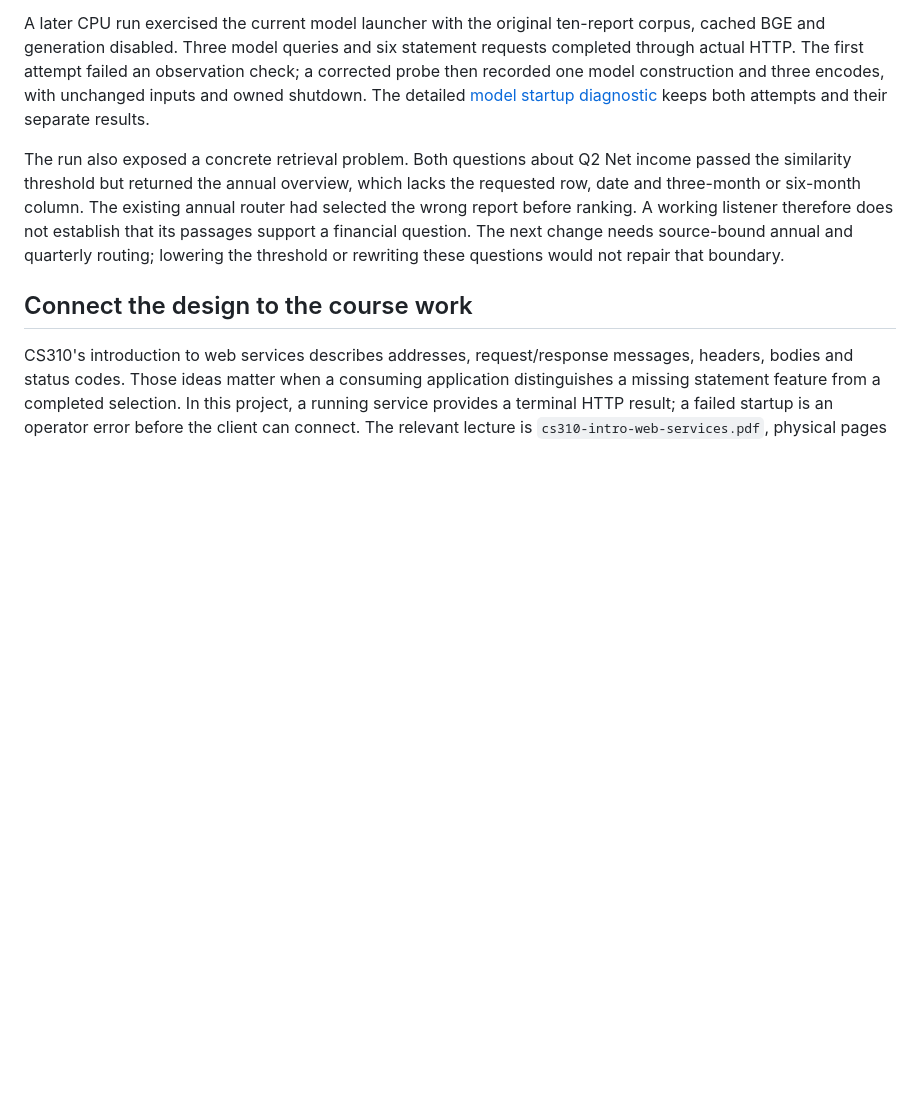
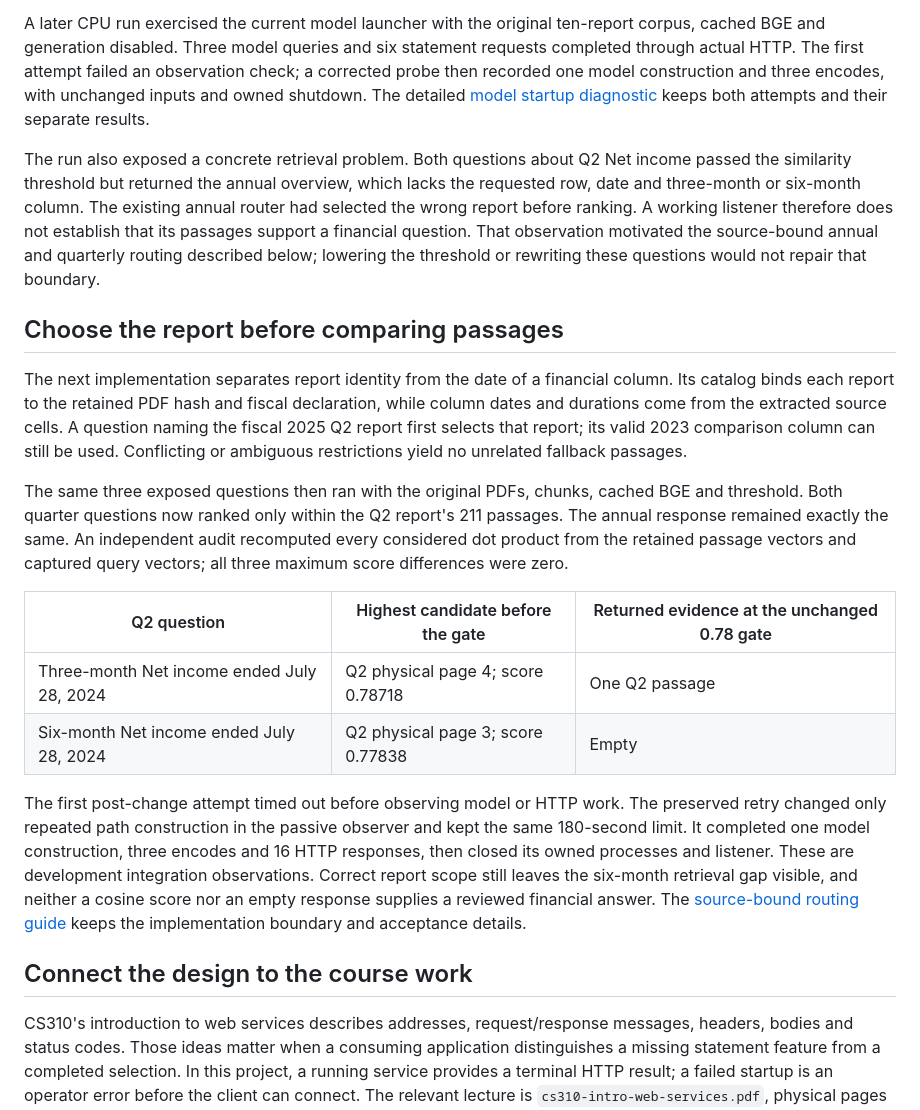
Before and after one commit to 1235357/1235357.github.io, a Markdown page: articles/08-source-bound-startup.md, the part around the change. Drawn GitHub-style; blank space fills up the shorter version.

Commit message:
docs: explain report scope before similarity ranking

```diff
--- a/articles/08-source-bound-startup.md
+++ b/articles/08-source-bound-startup.md
@@ -80,7 +80,20 @@ The [model launcher](https://github.com/1235357/nvidia-financial-rag/blob/b94c92
 
 A later CPU run exercised the current model launcher with the original ten-report corpus, cached BGE and generation disabled. Three model queries and six statement requests completed through actual HTTP. The first attempt failed an observation check; a corrected probe then recorded one model construction and three encodes, with unchanged inputs and owned shutdown. The detailed [model startup diagnostic](https://github.com/1235357/nvidia-financial-rag/blob/0a87ba5435798db65ced77f4ea600859452a050a/docs/current-source-model-http.md) keeps both attempts and their separate results.
 
-The run also exposed a concrete retrieval problem. Both questions about Q2 Net income passed the similarity threshold but returned the annual overview, which lacks the requested row, date and three-month or six-month column. The existing annual router had selected the wrong report before ranking. A working listener therefore does not establish that its passages support a financial question. The next change needs source-bound annual and quarterly routing; lowering the threshold or rewriting these questions would not repair that boundary.
+The run also exposed a concrete retrieval problem. Both questions about Q2 Net income passed the similarity threshold but returned the annual overview, which lacks the requested row, date and three-month or six-month column. The existing annual router had selected the wrong report before ranking. A working listener therefore does not establish that its passages support a financial question. That observation motivated the source-bound annual and quarterly routing described below; lowering the threshold or rewriting these questions would not repair that boundary.
+
+## Choose the report before comparing passages
+
+The next implementation separates report identity from the date of a financial column. Its catalog binds each report to the retained PDF hash and fiscal declaration, while column dates and durations come from the extracted source cells. A question naming the fiscal 2025 Q2 report first selects that report; its valid 2023 comparison column can still be used. Conflicting or ambiguous restrictions yield no unrelated fallback passages.
+
+The same three exposed questions then ran with the original PDFs, chunks, cached BGE and threshold. Both quarter questions now ranked only within the Q2 report's 211 passages. The annual response remained exactly the same. An independent audit recomputed every considered dot product from the retained passage vectors and captured query vectors; all three maximum score differences were zero.
+
+| Q2 question | Highest candidate before the gate | Returned evidence at the unchanged 0.78 gate |
+| --- | --- | --- |
+| Three-month Net income ended July 28, 2024 | Q2 physical page 4; score 0.78718 | One Q2 passage |
+| Six-month Net income ended July 28, 2024 | Q2 physical page 3; score 0.77838 | Empty |
+
+The first post-change attempt timed out before observing model or HTTP work. The preserved retry changed only repeated path construction in the passive observer and kept the same 180-second limit. It completed one model construction, three encodes and 16 HTTP responses, then closed its owned processes and listener. These are development integration observations. Correct report scope still leaves the six-month retrieval gap visible, and neither a cosine score nor an empty response supplies a reviewed financial answer. The [source-bound routing guide](https://github.com/1235357/nvidia-financial-rag/blob/2e49c25308c71499c417904c7fbd9d7a4735557f/docs/source-bound-period-routing.md) keeps the implementation boundary and acceptance details.
 
 ## Connect the design to the course work
 
```
